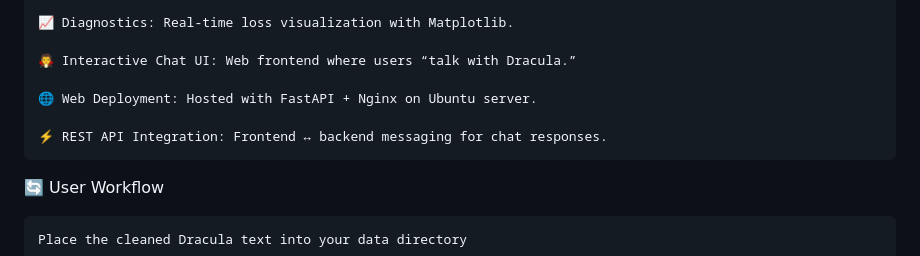
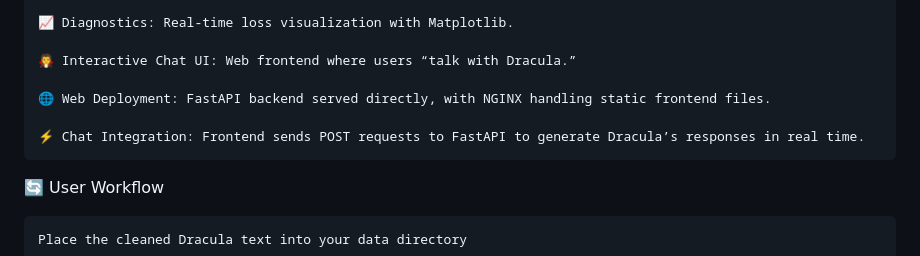
Before and after one commit to MrTimmyJ/Dracula-AI, a Markdown page: README.md, the part around the change. GitHub-like rendering.

```diff
--- a/README.md
+++ b/README.md
@@ -33,9 +33,9 @@ Date: August 2025
 
     🧛 Interactive Chat UI: Web frontend where users “talk with Dracula.”
 
-    🌐 Web Deployment: Hosted with FastAPI + Nginx on Ubuntu server.
+    🌐 Web Deployment: FastAPI backend served directly, with NGINX handling static frontend files.
 
-    ⚡ REST API Integration: Frontend ↔ backend messaging for chat responses.
+    ⚡ Chat Integration: Frontend sends POST requests to FastAPI to generate Dracula’s responses in real time.
 
 🔄 User Workflow
 
```
